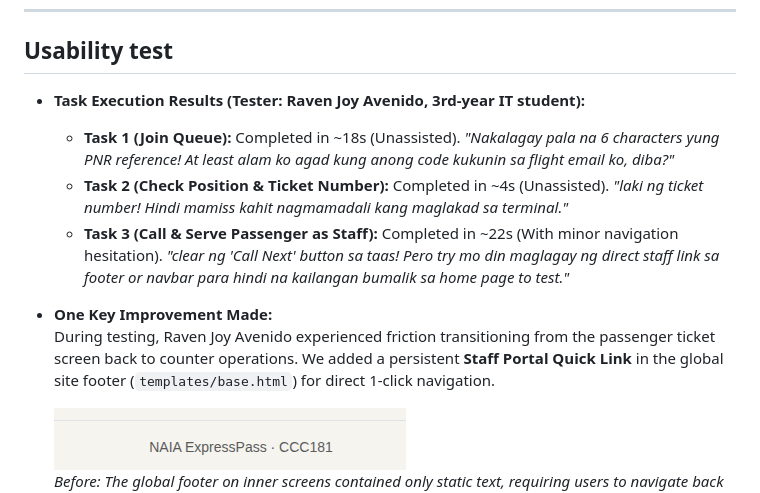
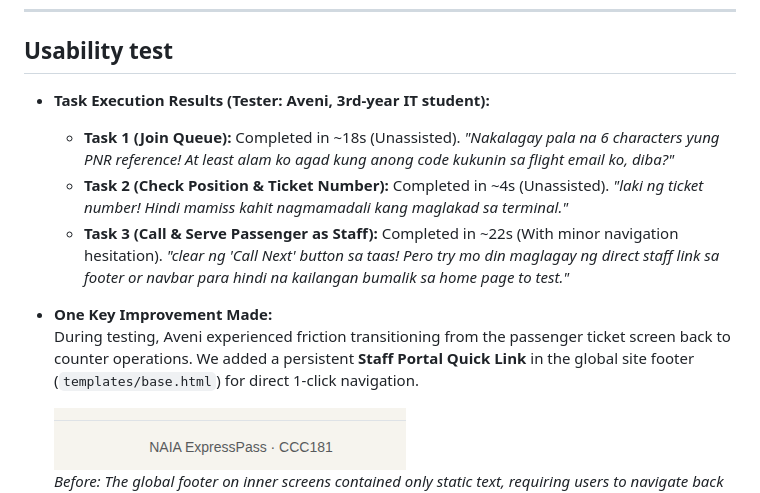
Before and after one commit to Michael-Andre-Novela/ccc181, a Markdown page: docs/week3/report.md, the part around one of its changes. Rendered like a GitHub page.

```diff
--- a/docs/week3/report.md
+++ b/docs/week3/report.md
@@ -85,13 +84,13 @@ Based on feedback logged in [docs/week3/feedback.md](../week3/feedback.md):
 
 ## Usability test
 
-* **Task Execution Results (Tester: Raven Joy Avenido, 3rd-year IT student):**
+* **Task Execution Results (Tester: Aveni, 3rd-year IT student):**
   - **Task 1 (Join Queue):** Completed in ~18s (Unassisted). *"Nakalagay pala na 6 characters yung PNR reference! At least alam ko agad kung anong code kukunin sa flight email ko, diba?"*
   - **Task 2 (Check Position & Ticket Number):** Completed in ~4s (Unassisted). *"laki ng ticket number! Hindi mamiss kahit nagmamadali kang maglakad sa terminal."*
   - **Task 3 (Call & Serve Passenger as Staff):** Completed in ~22s (With minor navigation hesitation). *"clear ng 'Call Next' button sa taas! Pero try mo din maglagay ng direct staff link sa footer or navbar para hindi na kailangan bumalik sa home page to test."*
 
 * **One Key Improvement Made:**
-  During testing, Raven Joy Avenido experienced friction transitioning from the passenger ticket screen back to counter operations. We added a persistent **Staff Portal Quick Link** in the global site footer (`templates/base.html`) for direct 1-click navigation.
+  During testing, Aveni experienced friction transitioning from the passenger ticket screen back to counter operations. We added a persistent **Staff Portal Quick Link** in the global site footer (`templates/base.html`) for direct 1-click navigation.
 
   ![Usability Before](screenshots/usability-before.png)
   *Before: The global footer on inner screens contained only static text, requiring users to navigate back to the homepage to access staff tools.*
```
Also changed, not shown: other parts of docs/week3/report.md (+15 -16 lines).
